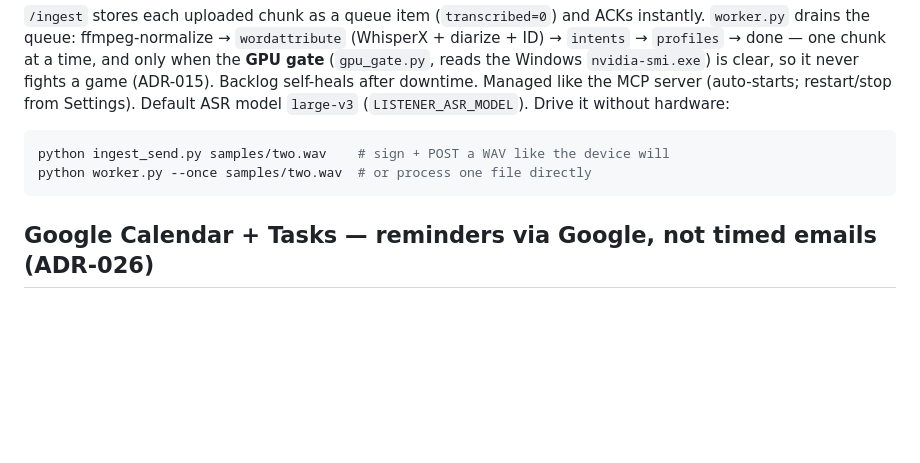
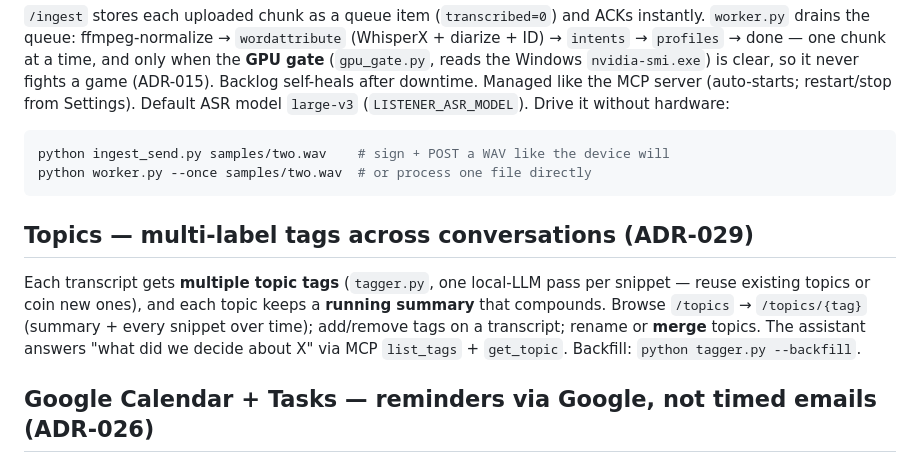
Before and after one commit to jbarnell1/listener, a Markdown page: homelab/README.md, the part around the change. Drawn GitHub-style; blank space fills up the shorter version.

````diff
--- a/homelab/README.md
+++ b/homelab/README.md
@@ -152,6 +152,14 @@ python ingest_send.py samples/two.wav    # sign + POST a WAV like the device wil
 python worker.py --once samples/two.wav  # or process one file directly
 ```
 
+## Topics — multi-label tags across conversations (ADR-029)
+Each transcript gets **multiple topic tags** (`tagger.py`, one local-LLM pass per
+snippet — reuse existing topics or coin new ones), and each topic keeps a **running
+summary** that compounds. Browse `/topics` → `/topics/{tag}` (summary + every snippet
+over time); add/remove tags on a transcript; rename or **merge** topics. The assistant
+answers "what did we decide about X" via MCP `list_tags` + `get_topic`. Backfill:
+`python tagger.py --backfill`.
+
 ## Google Calendar + Tasks — reminders via Google, not timed emails (ADR-026)
 The worker routes each extracted intent by `kind`: **events** → a Google **Calendar**
 event (exact time + popup reminder), **to-dos** → a Google **Task** (date due — the
````
Also changed, not shown: docs/DECISIONS.md (+16 -0 lines), docs/homelab/PIPELINE.md (+3 -1 lines).
